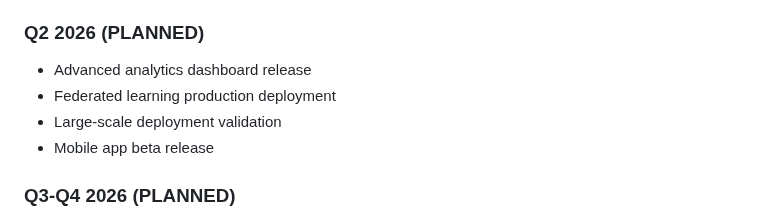
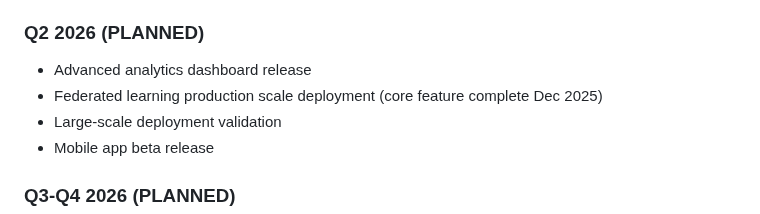
Before and after one commit to thewriterben/WildCAM_ESP32, a Markdown page: PROJECT_ROADMAP.md, the part around the change. GitHub-like rendering.

Commit message:
Clarify federated learning timeline: core complete Dec 2025, production scale in Q2 2026
Co-authored-by: thewriterben <982103+thewriterben@users.noreply.github.com>

```diff
--- a/PROJECT_ROADMAP.md
+++ b/PROJECT_ROADMAP.md
@@ -154,7 +154,7 @@ This roadmap provides a comprehensive overview of the WildCAM ESP32 wildlife mon
 
 ### Q2 2026 (PLANNED)
 - Advanced analytics dashboard release
-- Federated learning production deployment
+- Federated learning production scale deployment (core feature complete Dec 2025)
 - Large-scale deployment validation
 - Mobile app beta release
 
```
